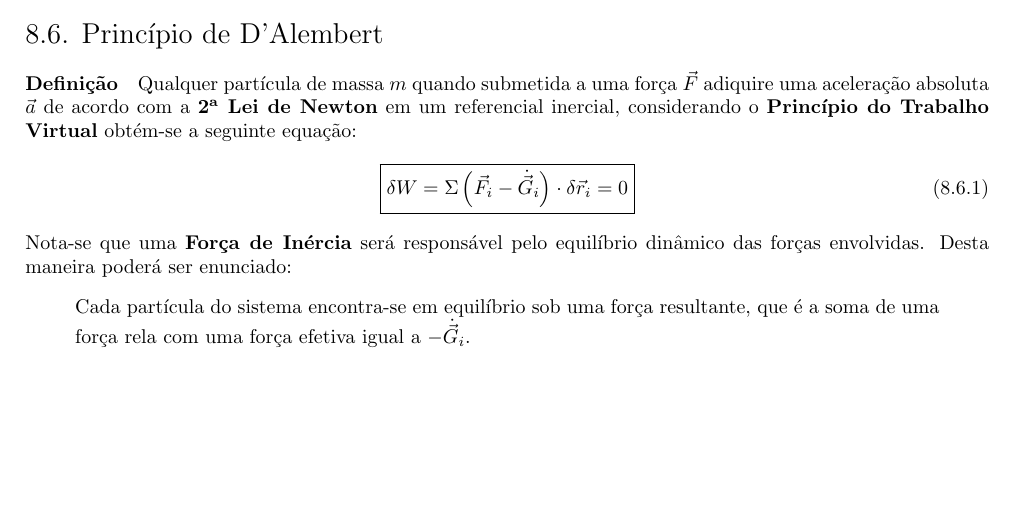
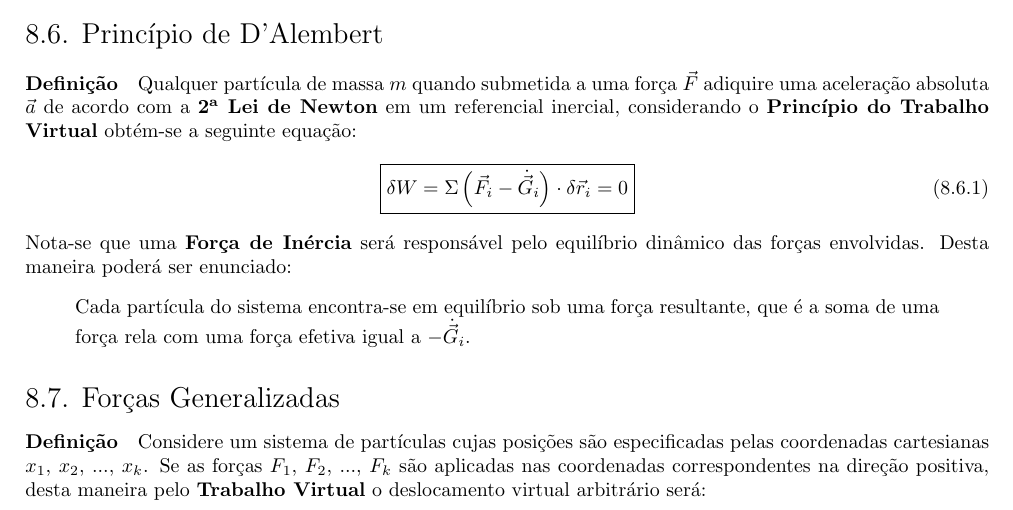
Before and after one commit to tr0fin0/classes_unicamp, a LaTeX document (em404/em404.tex): part of page 35 of 35, cut so that both start at the same text, the shorter picture padded with empty space. Compiled offline with pdfLaTeX.

Commit message:
:sparkles: generalize force subsection

```diff
--- a/em404/em404.tex
+++ b/em404/em404.tex
@@ -1938,4 +1938,8 @@
                 \begin{displayquote}[][]
                     Cada partícula do sistema encontra-se em equilíbrio sob uma força resultante, que é a soma de uma força rela com uma força efetiva igual a $-\dot{\vec{G}}_{i}$.
                 \end{displayquote}
+
+        \subsection{Forças Generalizadas}
+            \paragraph{Definição}Considere um sistema de partículas cujas posições são especificadas pelas coordenadas cartesianas $x_{1}$, $x_{2}$, ..., $x_{k}$. Se as forças $F_{1}$, $F_{2}$, ..., $F_{k}$ são aplicadas nas coordenadas correspondentes na direção positiva, desta maneira pelo \textbf{Trabalho Virtual} o deslocamento virtual arbitrário será:
+
 \end{document}
```
